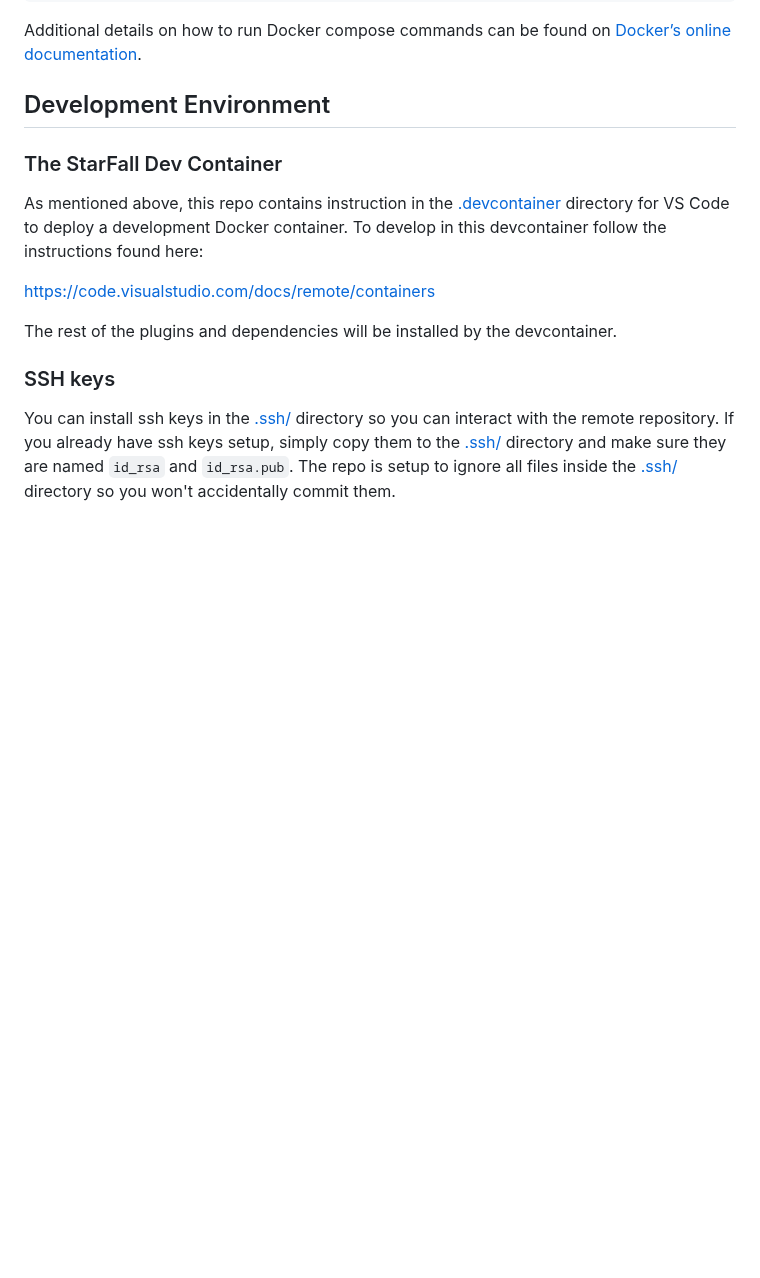
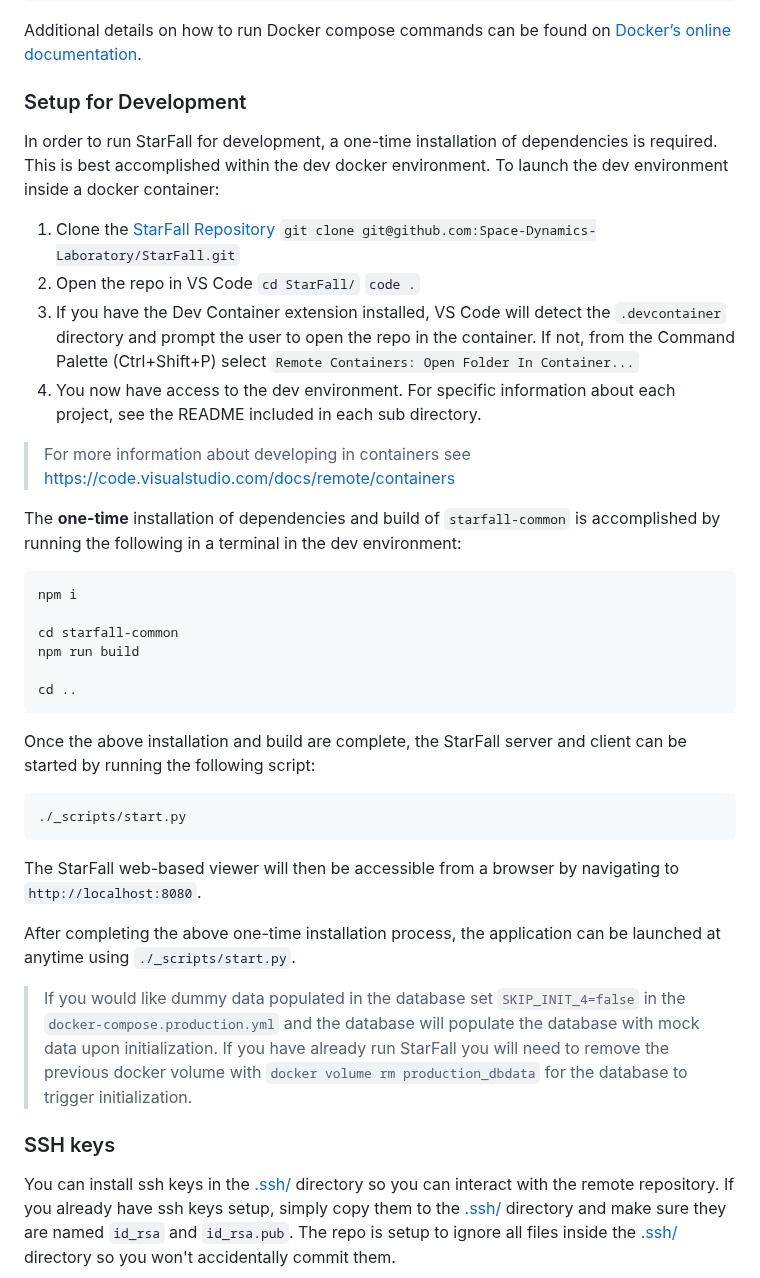
Before and after one commit to Space-Dynamics-Laboratory/StarFall, a Markdown page: README.md, the part around one of its changes. GitHub-like rendering; blank space fills up the shorter version.

````diff
--- a/README.md
+++ b/README.md
@@ -132,15 +101,43 @@ docker compose -f ./docker/docker-compose.production.yml down
 
 Additional details on how to run Docker compose commands can be found on [Docker’s online documentation](https://docs.docker.com/compose/).
 
-## Development Environment
+### Setup for Development
 
-### The StarFall Dev Container
+In order to run StarFall for development, a one-time installation of dependencies is required. This is best accomplished within the dev docker environment. To launch the dev environment inside a docker container:
 
-As mentioned above, this repo contains instruction in the [.devcontainer](.devcontainer) directory for VS Code to deploy a development Docker container. To develop in this devcontainer follow the instructions found here:
+1. Clone the [StarFall Repository](https://github.com/Space-Dynamics-Laboratory/StarFall)
+    `git clone git@github.com:Space-Dynamics-Laboratory/StarFall.git`
+2. Open the repo in VS Code
+    `cd StarFall/`
+    `code .`
+3. If you have the Dev Container extension installed, VS Code will detect the `.devcontainer` directory and prompt the user to open the repo in the container. If not, from the Command Palette (Ctrl+Shift+P) select `Remote Containers: Open Folder In Container...`
+4. You now have access to the dev environment. For specific information about each project, see the README included in each sub directory.
 
-<https://code.visualstudio.com/docs/remote/containers>
+> For more information about developing in containers see <https://code.visualstudio.com/docs/remote/containers>
 
-The rest of the plugins and dependencies will be installed by the devcontainer.
+The **one-time** installation of dependencies and build of `starfall-common` is accomplished by running the following in a terminal in the dev environment:
+
+```bash
+npm i
+
+cd starfall-common
+npm run build
+
+cd ..
+```
+
+Once the above installation and build are complete, the StarFall server and client can be started by running the following script:
+
+```bash
+./_scripts/start.py
+```
+
+The StarFall web-based viewer will then be accessible from a browser by navigating to `http://localhost:8080`.
+
+After completing the above one-time installation process, the application can be launched at anytime using `./_scripts/start.py`.
+
+> If you would like dummy data populated in the database set `SKIP_INIT_4=false` in the `docker-compose.production.yml` and the database will populate the database with mock data upon initialization.
+> If you have already run StarFall you will need to remove the previous docker volume with  `docker volume rm production_dbdata`  for the database to trigger initialization.
 
 ### SSH keys
 
````
Also changed, not shown: other parts of README.md (+8 -39 lines), starfall-docs/starfall-screenshot.png (added), 1 other file.
